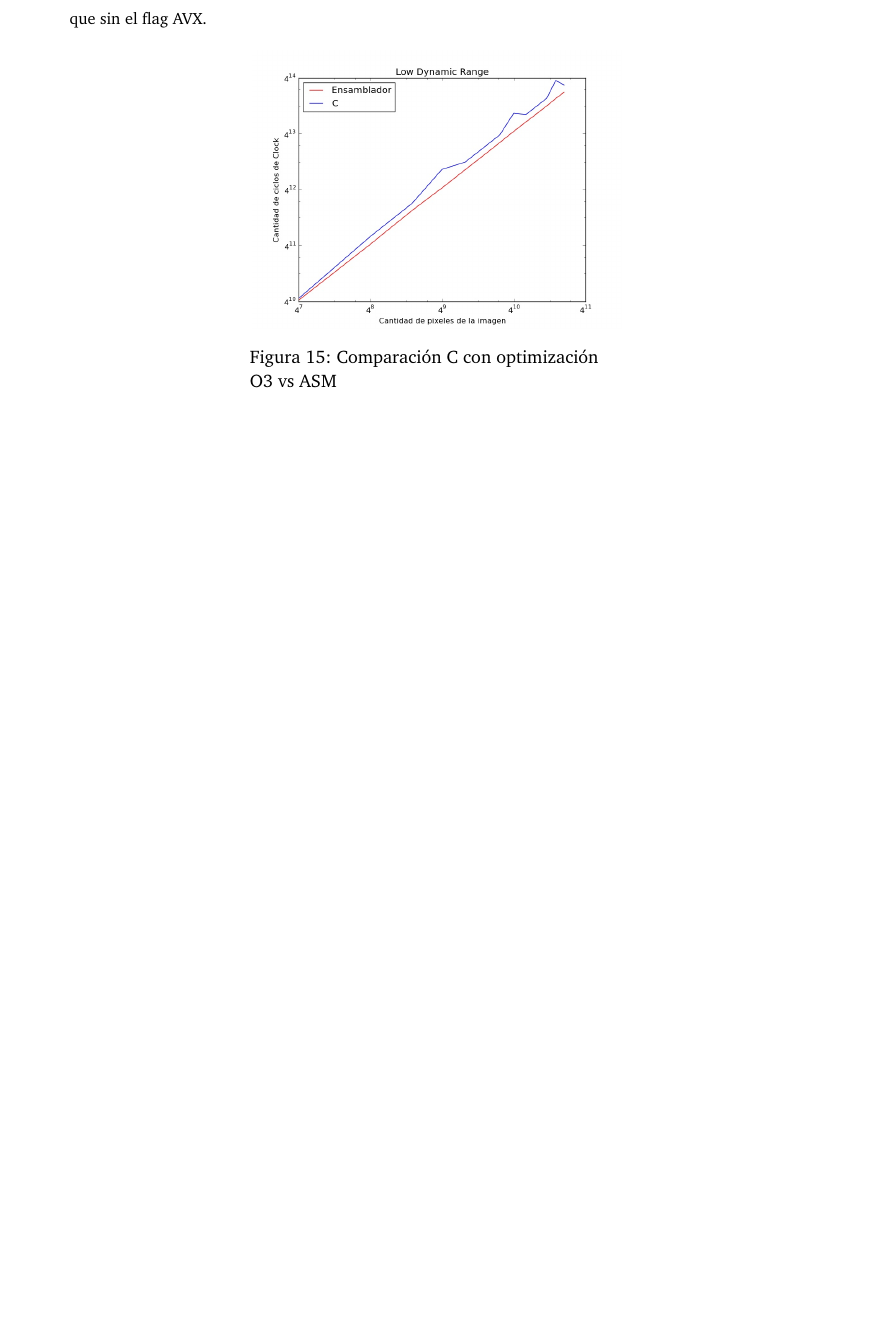
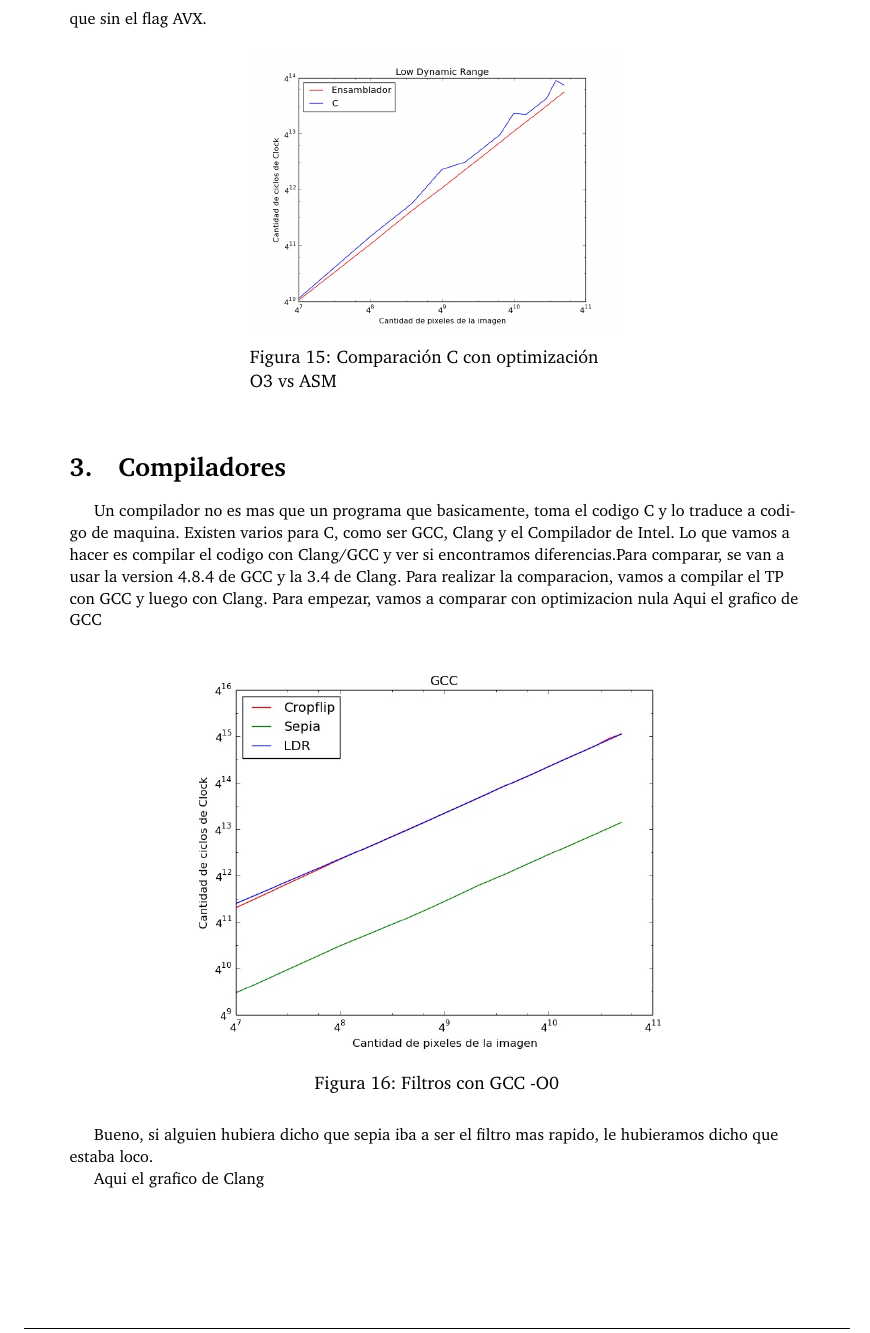
Before and after one commit to kevinfra/orga2-tp2, a LaTeX document (documentos/informe.tex, which reads documentos/Com.tex): part of page 9 of 10 before the commit and part of page 9 of 12 after it, cut so that both start at the same text, the shorter picture padded with empty space. Compiled offline with pdfLaTeX.

```diff
--- /dev/null
+++ b/documentos/Com.tex
@@ -0,0 +1,22 @@
+\section{Compiladores}
+Un compilador no es mas que un programa que basicamente, toma el codigo C
+y lo traduce a codigo de maquina. Existen varios para C, como ser GCC, Clang y el Compilador de Intel. Lo que vamos a hacer es compilar el codigo con Clang/GCC y ver si encontramos diferencias.Para comparar, se van a usar la version 4.8.4 de GCC y la 3.4 de Clang.
+Para realizar la comparacion, vamos a compilar el TP con GCC y luego con Clang.
+Para empezar, vamos a comparar con optimizacion nula
+Aqui el grafico de GCC
+
+\begin{figure}[H]
+    \centering
+    \begin{floatrow}
+      \ffigbox[\FBwidth]{\caption{Filtros con GCC -O0}}{%
+        \includegraphics[scale=.50]{./imagenes/GCCO0.jpg}
+      }
+    \end{floatrow}
+\end{figure}
+
+
+
+Bueno, si alguien hubiera dicho que sepia iba a ser el filtro mas rapido, le
+hubieramos dicho que estaba loco.
+
+Aqui el grafico de Clang
```
Also changed, not shown: documentos/informe.tex (+1 -0 lines), documentos/imagenes/Clang0.jpg (added), documentos/imagenes/Clang3.jpg (added), documentos/imagenes/GCCO0.jpg (added), documentos/imagenes/GCCO3.jpg (added), documentos/Com.tex (36 more changed lines).
